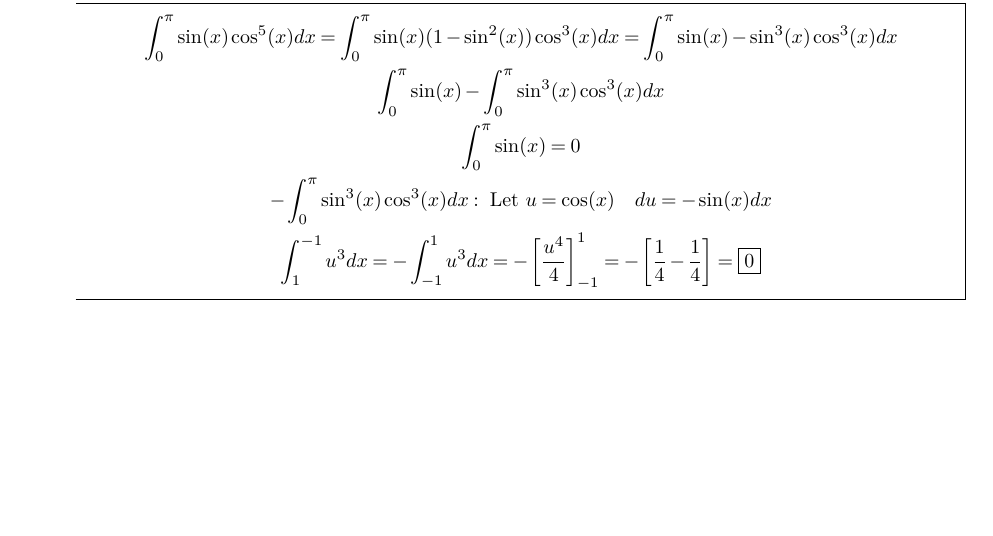
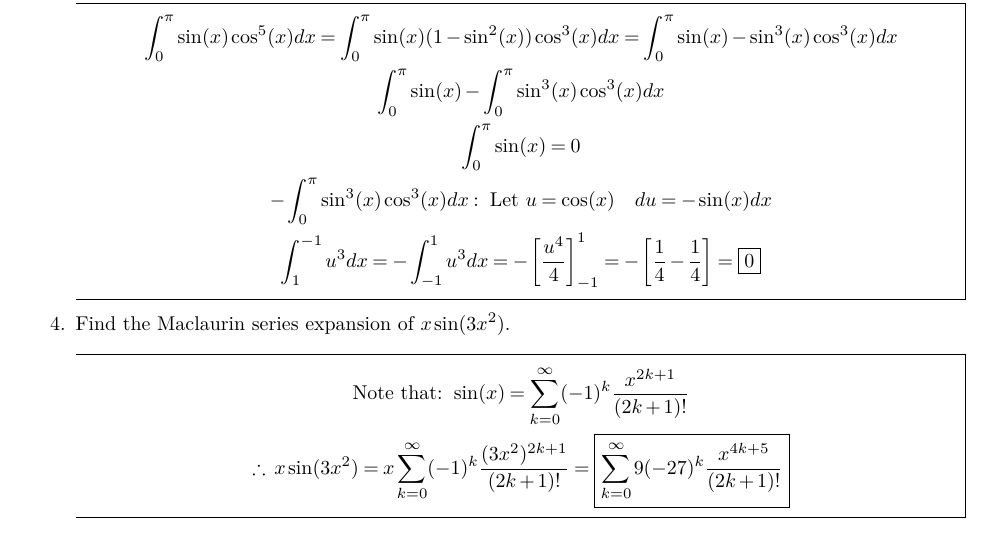
Before and after one commit to kalebvonburris/Kalebs-College-Work, a LaTeX problem sheet (Math/MATH-F252X-Calculus-II/Homework/finalreview.tex): part of page 5 of 5, cut so that both start at the same text, the shorter picture padded with empty space. Compiled offline with pdfLaTeX.

Commit message:
P2Q4 done

```diff
--- a/Math/MATH-F252X-Calculus-II/Homework/finalreview.tex
+++ b/Math/MATH-F252X-Calculus-II/Homework/finalreview.tex
@@ -368,5 +368,19 @@
                 \end{gathered}
             \end{equation*}
         \end{mdframed}
+
+        \item [4.] Find the Maclaurin series expansion of $x\sin(3x^{2})$.
+        \\
+        \begin{mdframed}
+            \begin{equation*}
+                \begin{gathered}
+                    \text{Note that: } \sin(x) =
+                    \sum_{k=0}^{\infty} (-1)^{k}\frac{x^{2k+1}}{(2k+1)!}   \\
+                    \therefore \; x\sin(3x^{2}) =
+                    x\sum_{k=0}^{\infty} (-1)^{k}\frac{(3x^{2})^{2k+1}}{(2k+1)!} =
+                    \boxed{\sum_{k=0}^{\infty} 9(-27)^{k}\frac{x^{4k+5}}{(2k+1)!}}
+                \end{gathered}
+            \end{equation*}
+        \end{mdframed}
     \end{itemize}
 \end{document}
```
Also changed, not shown: Math/MATH-F252X-Calculus-II/Homework/finalreview.pdf.
